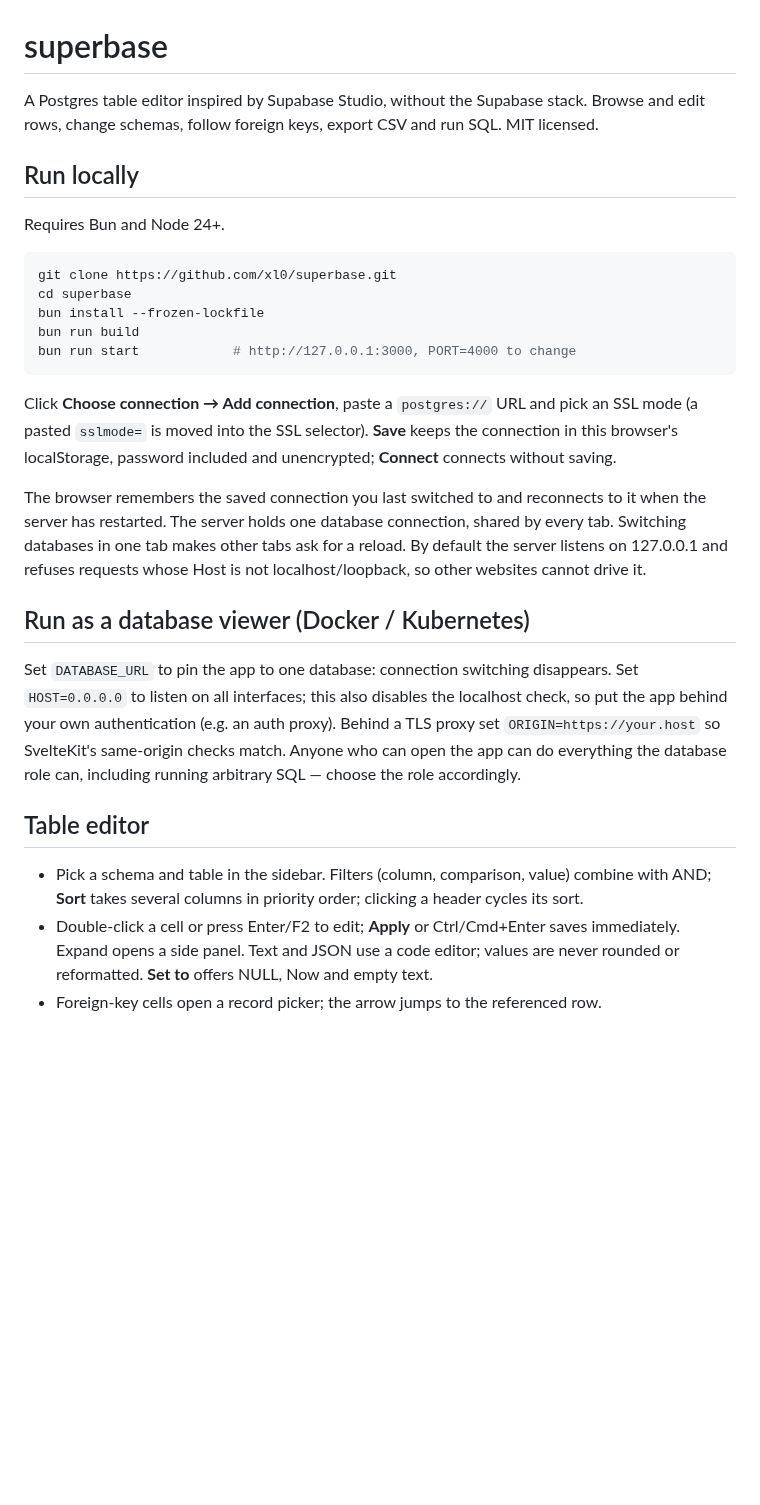
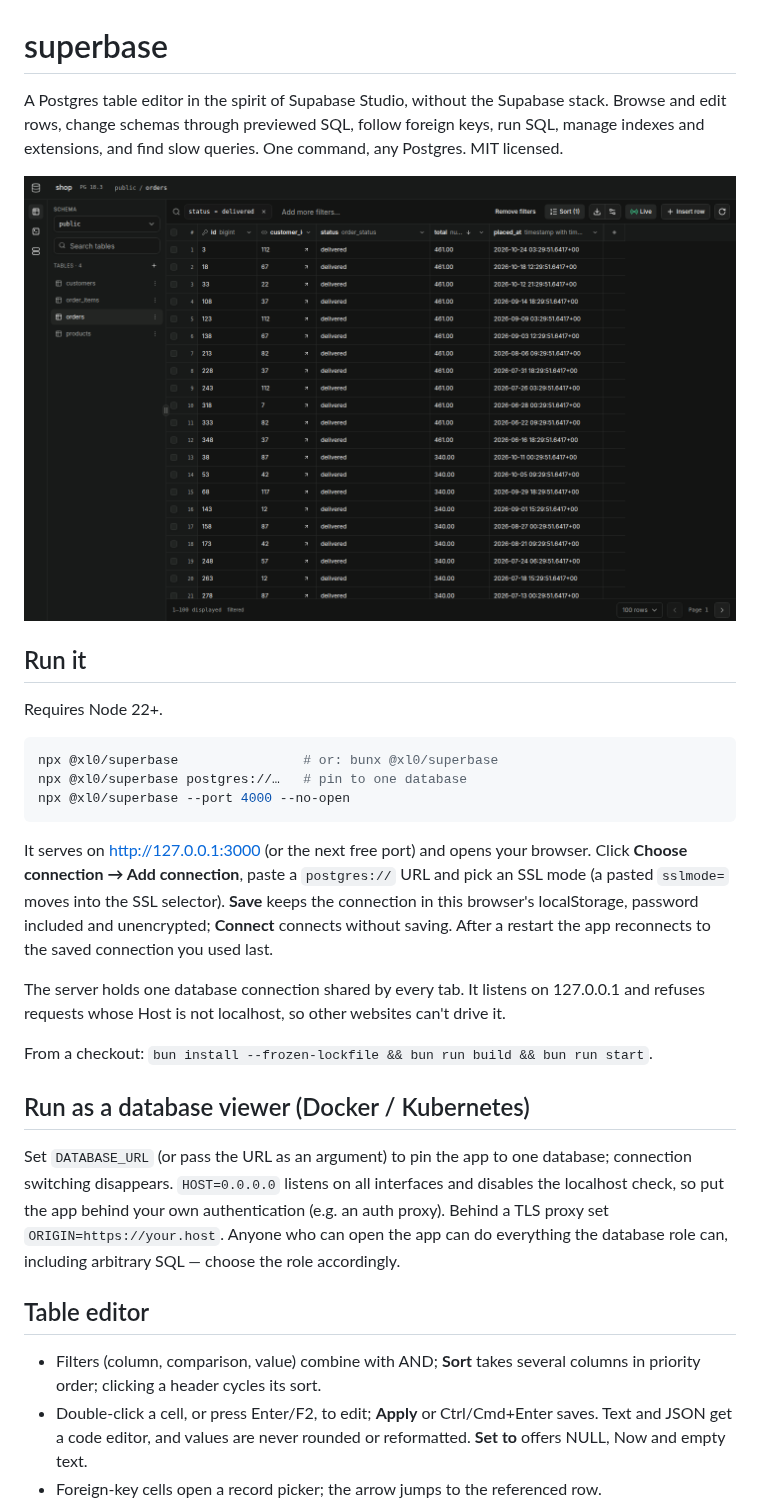
Before and after one commit to xl0/superbase, a Markdown page: README.md, the part around one of its changes. GitHub-like rendering; pictures changed too: docs/screenshots/table-editor.png (added); blank space fills up the shorter version.

````diff
--- a/README.md
+++ b/README.md
@@ -1,44 +1,45 @@
 # superbase
 
-A Postgres table editor inspired by Supabase Studio, without the Supabase stack.
-Browse and edit rows, change schemas, follow foreign keys, export CSV and run SQL.
-MIT licensed.
+A Postgres table editor in the spirit of Supabase Studio, without the Supabase stack.
+Browse and edit rows, change schemas through previewed SQL, follow foreign keys, run SQL,
+manage indexes and extensions, and find slow queries. One command, any Postgres. MIT licensed.
 
-## Run locally
+![Table editor with a filter and sort applied](docs/screenshots/table-editor.png)
 
-Requires Bun and Node 24+.
+## Run it
+
+Requires Node 22+.
 
 ```sh
-git clone https://github.com/xl0/superbase.git
-cd superbase
-bun install --frozen-lockfile
-bun run build
-bun run start            # http://127.0.0.1:3000, PORT=4000 to change
+npx @xl0/superbase                # or: bunx @xl0/superbase
+npx @xl0/superbase postgres://…   # pin to one database
+npx @xl0/superbase --port 4000 --no-open
 ```
 
-Click **Choose connection → Add connection**, paste a `postgres://` URL and pick an SSL mode
-(a pasted `sslmode=` is moved into the SSL selector). **Save** keeps the connection in this
-browser's localStorage, password included and unencrypted; **Connect** connects without saving.
+It serves on http://127.0.0.1:3000 (or the next free port) and opens your browser. Click
+**Choose connection → Add connection**, paste a `postgres://` URL and pick an SSL mode (a pasted
+`sslmode=` moves into the SSL selector). **Save** keeps the connection in this browser's
+localStorage, password included and unencrypted; **Connect** connects without saving. After a
+restart the app reconnects to the saved connection you used last.
 
-The browser remembers the saved connection you last switched to and reconnects to it when
-the server has restarted. The server holds one database connection, shared by every tab. Switching databases in one tab
-makes other tabs ask for a reload. By default the server listens on 127.0.0.1 and refuses
-requests whose Host is not localhost/loopback, so other websites cannot drive it.
+The server holds one database connection shared by every tab. It listens on 127.0.0.1 and
+refuses requests whose Host is not localhost, so other websites can't drive it.
+
+From a checkout: `bun install --frozen-lockfile && bun run build && bun run start`.
 
 ## Run as a database viewer (Docker / Kubernetes)
 
-Set `DATABASE_URL` to pin the app to one database: connection switching disappears. Set
-`HOST=0.0.0.0` to listen on all interfaces; this also disables the localhost check, so put the
-app behind your own authentication (e.g. an auth proxy). Behind a TLS proxy set
-`ORIGIN=https://your.host` so SvelteKit's same-origin checks match. Anyone who can open the app
-can do everything the database role can, including running arbitrary SQL — choose the role
-accordingly.
+Set `DATABASE_URL` (or pass the URL as an argument) to pin the app to one database; connection
+switching disappears. `HOST=0.0.0.0` listens on all interfaces and disables the localhost
+check, so put the app behind your own authentication (e.g. an auth proxy). Behind a TLS proxy
+set `ORIGIN=https://your.host`. Anyone who can open the app can do everything the database role
+can, including arbitrary SQL — choose the role accordingly.
 
 ## Table editor
 
-- Pick a schema and table in the sidebar. Filters (column, comparison, value) combine with AND;
-  **Sort** takes several columns in priority order; clicking a header cycles its sort.
-- Double-click a cell or press Enter/F2 to edit; **Apply** or Ctrl/Cmd+Enter saves immediately.
-  Expand opens a side panel. Text and JSON use a code editor; values are never rounded or
-  reformatted. **Set to** offers NULL, Now and empty text.
+- Filters (column, comparison, value) combine with AND; **Sort** takes several columns in
+  priority order; clicking a header cycles its sort.
+- Double-click a cell, or press Enter/F2, to edit; **Apply** or Ctrl/Cmd+Enter saves. Text and
+  JSON get a code editor, and values are never rounded or reformatted. **Set to** offers NULL,
+  Now and empty text.
 - Foreign-key cells open a record picker; the arrow jumps to the referenced row.
````
Also changed, not shown: other parts of README.md (+34 -35 lines), docs/screenshots/cell-editor.png (added), docs/screenshots/performance.png (added), docs/screenshots/reference-picker.png (added), docs/screenshots/schema-editor.png (added), docs/screenshots/sql-editor.png (added).
